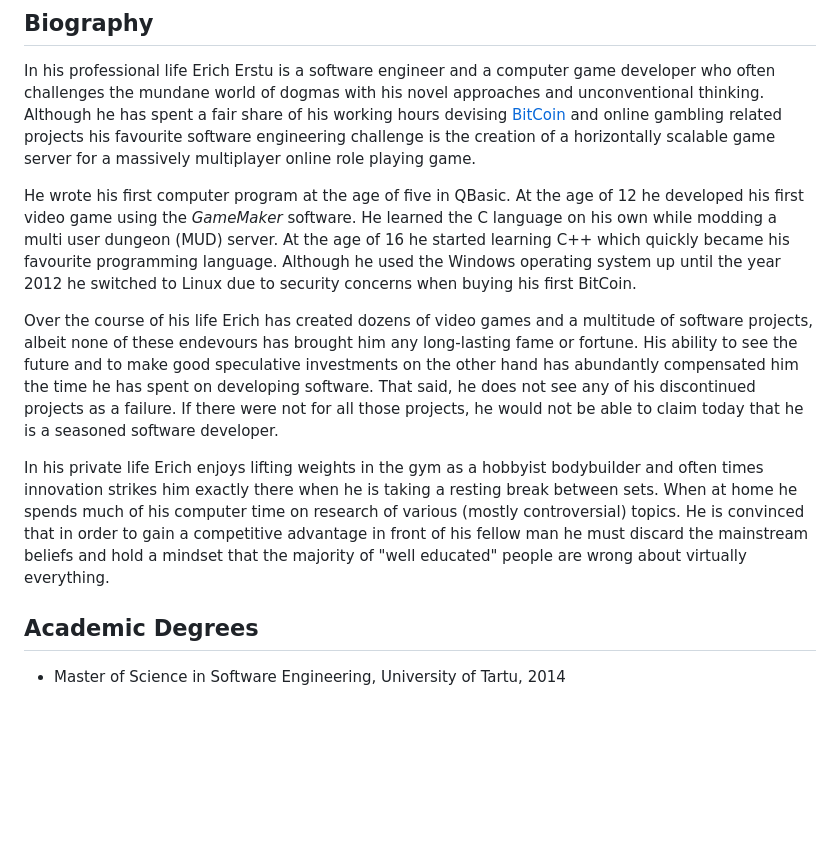
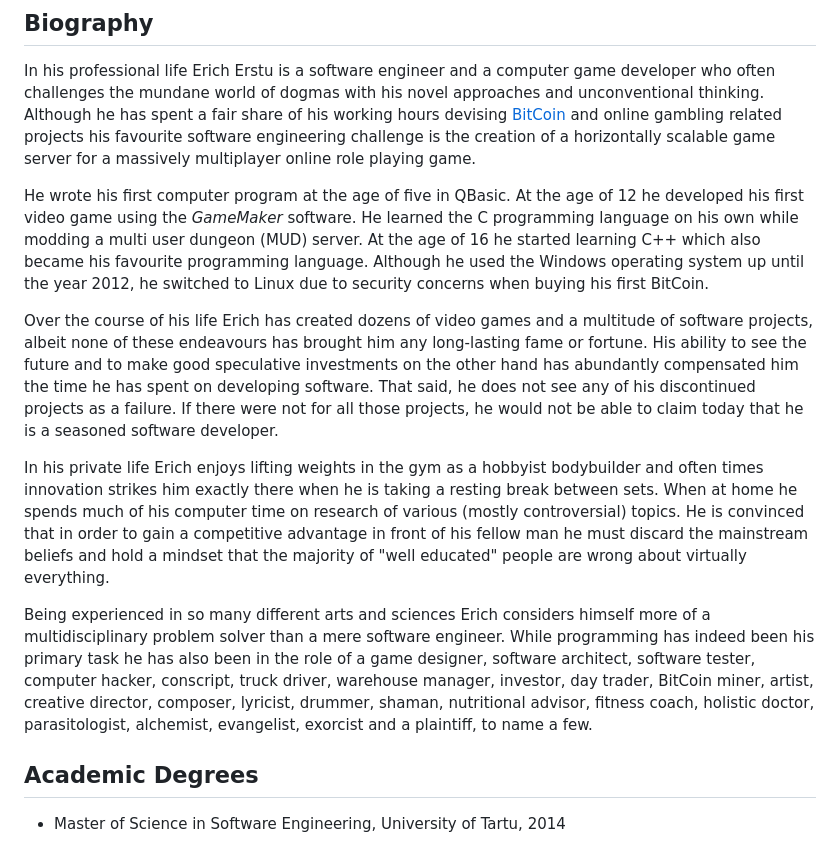
Before and after one commit to 1Hyena/ericherstu, a Markdown page: web/content.md, the part around the change. Rendered like a GitHub page; blank space fills up the shorter version.

Commit message:
Added another biography paragraph.

```diff
--- a/web/content.md
+++ b/web/content.md
@@ -26,14 +26,14 @@ scalable game server for a massively multiplayer online role playing game.
 
 He wrote his first computer program at the age of five in QBasic. At the age of
 12 he developed his first video game using the _GameMaker_ software. He learned
-the C language on his own while modding a multi user dungeon (MUD) server. At
-the age of 16 he started learning C++ which quickly became his favourite
+the C programming language on his own while modding a multi user dungeon (MUD)
+server. At the age of 16 he started learning C++ which also became his favourite
 programming language. Although he used the Windows operating system up until the
-year 2012 he switched to Linux due to security concerns when buying his first
+year 2012, he switched to Linux due to security concerns when buying his first
 BitCoin.
 
 Over the course of his life Erich has created dozens of video games and a
-multitude of software projects, albeit none of these endevours has brought him
+multitude of software projects, albeit none of these endeavours has brought him
 any long-lasting fame or fortune. His ability to see the future and to make good
 speculative investments on the other hand has abundantly compensated him the
 time he has spent on developing software. That said, he does not see any of his
@@ -47,6 +47,15 @@ time on research of various (mostly controversial) topics. He is convinced that
 in order to gain a competitive advantage in front of his fellow man he must
 discard the mainstream beliefs and hold a mindset that the majority of "well
 educated" people are wrong about virtually everything.
+
+Being experienced in so many different arts and sciences Erich considers himself
+more of a multidisciplinary problem solver than a mere software engineer. While
+programming has indeed been his primary task he has also been in the role of a
+game designer, software architect, software tester, computer hacker, conscript,
+truck driver, warehouse manager, investor, day trader, BitCoin miner, artist,
+creative director, composer, lyricist, drummer, shaman, nutritional advisor,
+fitness coach, holistic doctor, parasitologist, alchemist, evangelist, exorcist
+and a plaintiff, to name a few.
 
 
 ## Academic Degrees ############################################################
```
